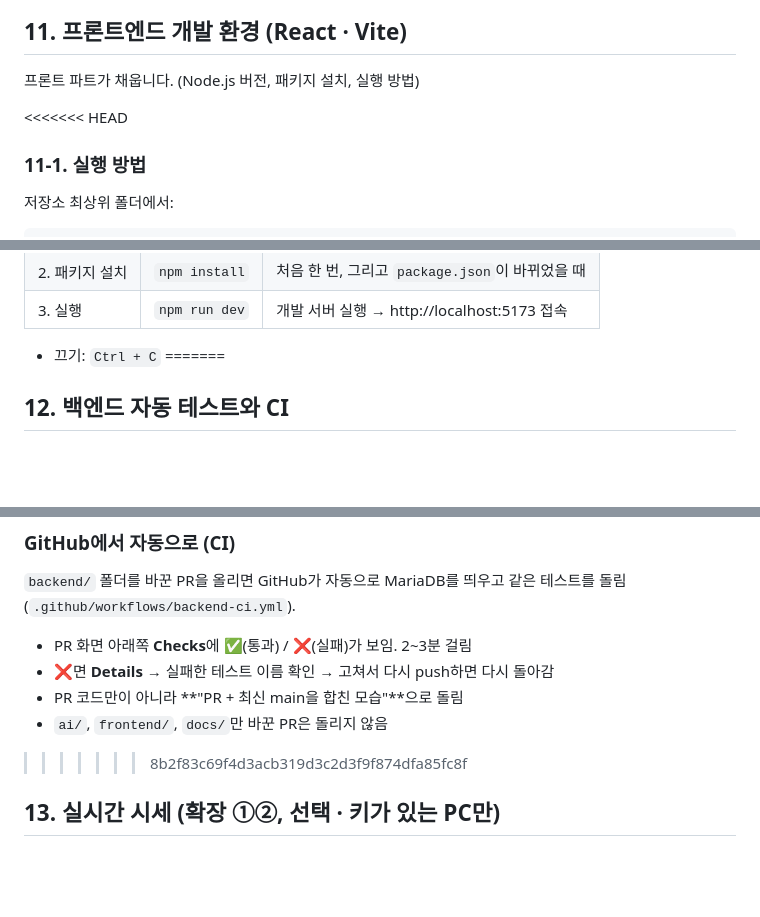
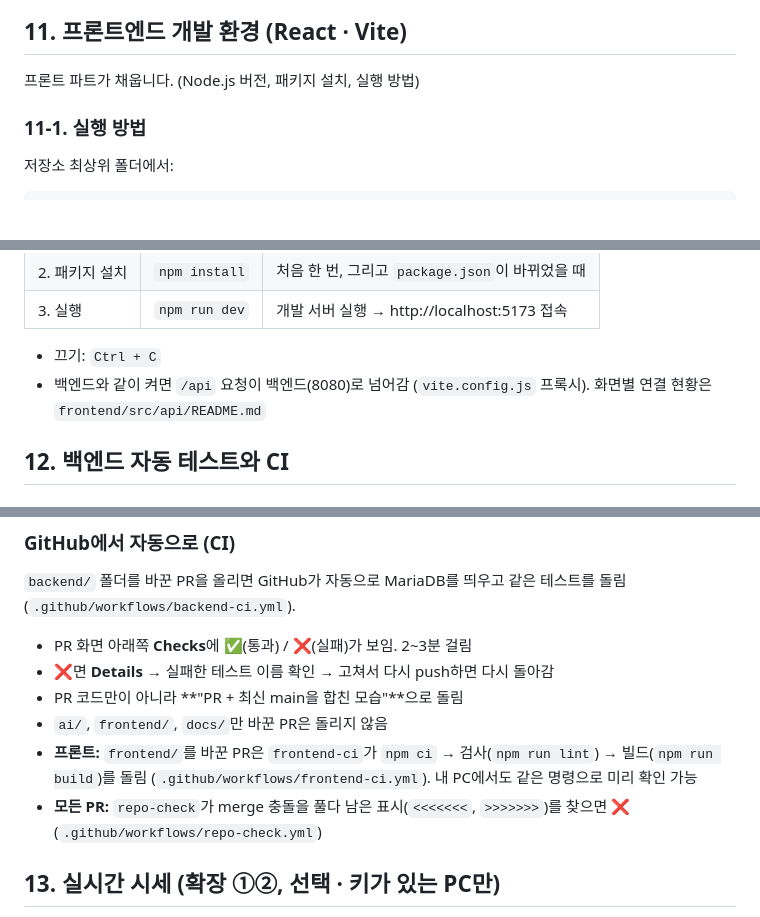
Before and after one commit to hk-finance-team2/stock-news-matching, a Markdown page: docs/setup.md, 3 parts joined by grey strips. Rendered like a GitHub page; blank space fills up the shorter version.

Commit message:
docs: setup.md 11·12절 정리(남아 있던 충돌 표시 제거, 두 내용 모두 유지), 프론트 CI·API 연결 안내
Co-Authored-By: Claude Opus 5.5 <noreply@anthropic.com>

```diff
--- a/docs/setup.md
+++ b/docs/setup.md
@@ -314,7 +314,6 @@ AI 파트가 채웁니다. (Python 버전, 가상환경, 패키지 설치, 실
 
 프론트 파트가 채웁니다. (Node.js 버전, 패키지 설치, 실행 방법)
 
-<<<<<<< HEAD
 ### 11-1. 실행 방법
 
 저장소 최상위 폴더에서:
@@ -332,7 +331,8 @@ npm run dev
 | 3. 실행 | `npm run dev` | 개발 서버 실행 → http://localhost:5173 접속 |
 
 - 끄기: `Ctrl + C`
-=======
+- 백엔드와 같이 켜면 `/api` 요청이 백엔드(8080)로 넘어감 (`vite.config.js` 프록시). 화면별 연결 현황은 `frontend/src/api/README.md`
+
 ## 12. 백엔드 자동 테스트와 CI
 
 ### 내 PC에서 테스트 돌리기 (백엔드 코드를 고친 사람)
@@ -355,7 +355,8 @@ DB를 켠 상태(3절)에서 `backend` 폴더에서:
 - ❌면 **Details** → 실패한 테스트 이름 확인 → 고쳐서 다시 push하면 다시 돌아감
 - PR 코드만이 아니라 **"PR + 최신 main을 합친 모습"**으로 돌림
 - `ai/`, `frontend/`, `docs/`만 바꾼 PR은 돌리지 않음
->>>>>>> 8b2f83c69f4d3acb319d3c2d3f9f874dfa85fc8f
+- **프론트:** `frontend/`를 바꾼 PR은 `frontend-ci`가 `npm ci` → 검사(`npm run lint`) → 빌드(`npm run build`)를 돌림 (`.github/workflows/frontend-ci.yml`). 내 PC에서도 같은 명령으로 미리 확인 가능
+- **모든 PR:** `repo-check`가 merge 충돌을 풀다 남은 표시(`<<<<<<<`, `>>>>>>>`)를 찾으면 ❌ (`.github/workflows/repo-check.yml`)
 
 ## 13. 실시간 시세 (확장 ①②, 선택 · 키가 있는 PC만)
 
```
Also changed, not shown: 1 other file.
